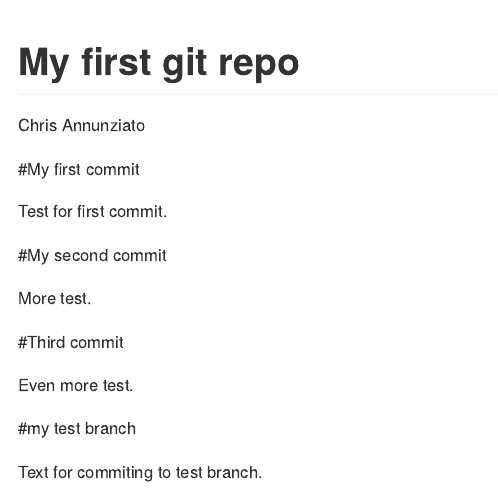
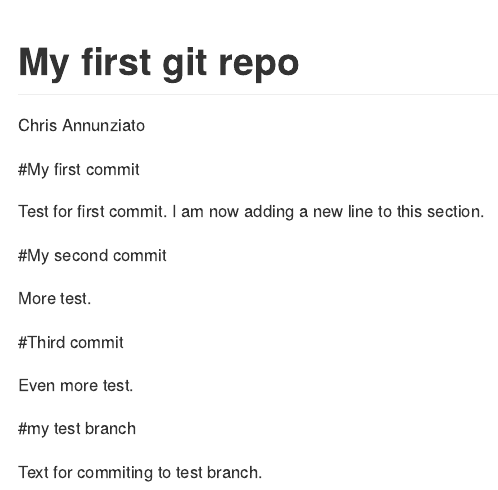
Before and after one commit to cannun2/Data550-repo, an R Markdown document (README.Rmd): the page in a window 1100 px wide, from its top. Rendered offline with R 4.5, knitr and Pandoc, with nearby package versions.

Commit message:
added new line to first section

```diff
--- a/README.Rmd
+++ b/README.Rmd
@@ -6,6 +6,7 @@ output: github_document
 #My first commit
 
 Test for first commit.
+I am now adding a new line to this section.
 
 #My second commit
 
```
